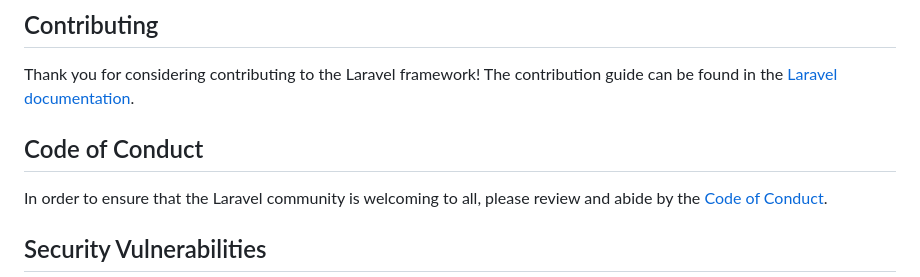
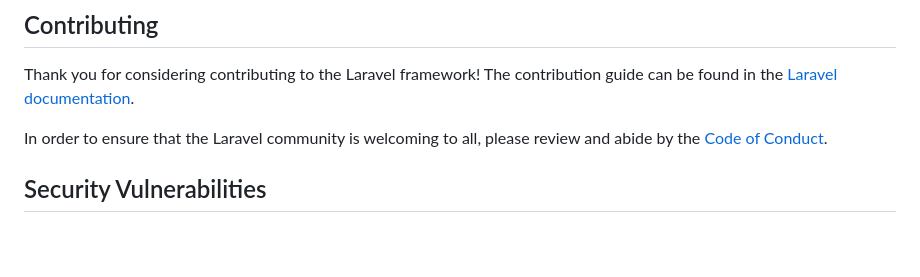
Before and after one commit to Wildan6666/Seserahan-Mahar-Jambi, a Markdown page: README.md, the part around the change. Rendered like a GitHub page; blank space fills up the shorter version.

```diff
--- a/README.md
+++ b/README.md
@@ -48,7 +48,6 @@ We would like to extend our thanks to the following sponsors for funding Laravel
 
 Thank you for considering contributing to the Laravel framework! The contribution guide can be found in the [Laravel documentation](https://laravel.com/docs/contributions).
 
-## Code of Conduct
 
 In order to ensure that the Laravel community is welcoming to all, please review and abide by the [Code of Conduct](https://laravel.com/docs/contributions#code-of-conduct).
 
```
